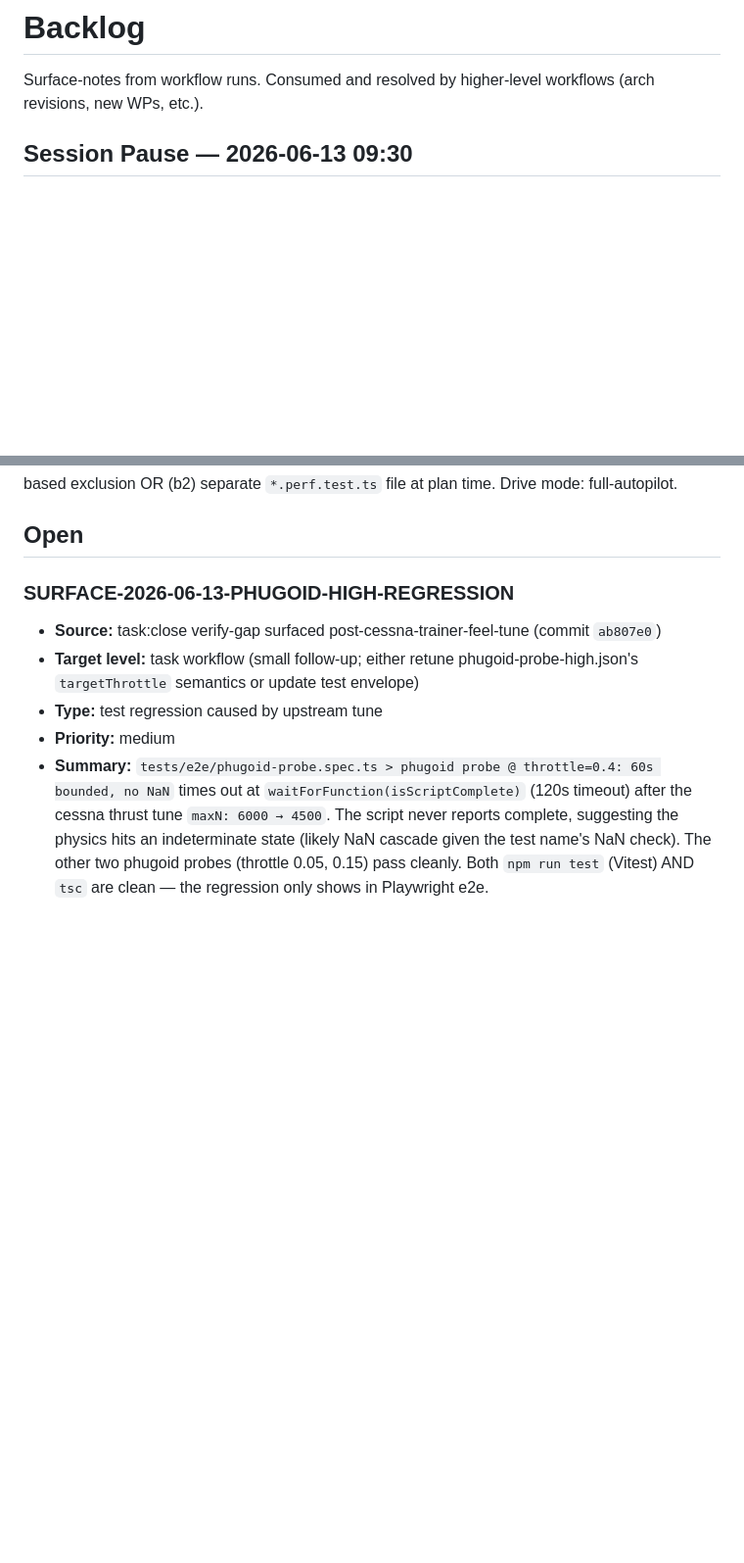
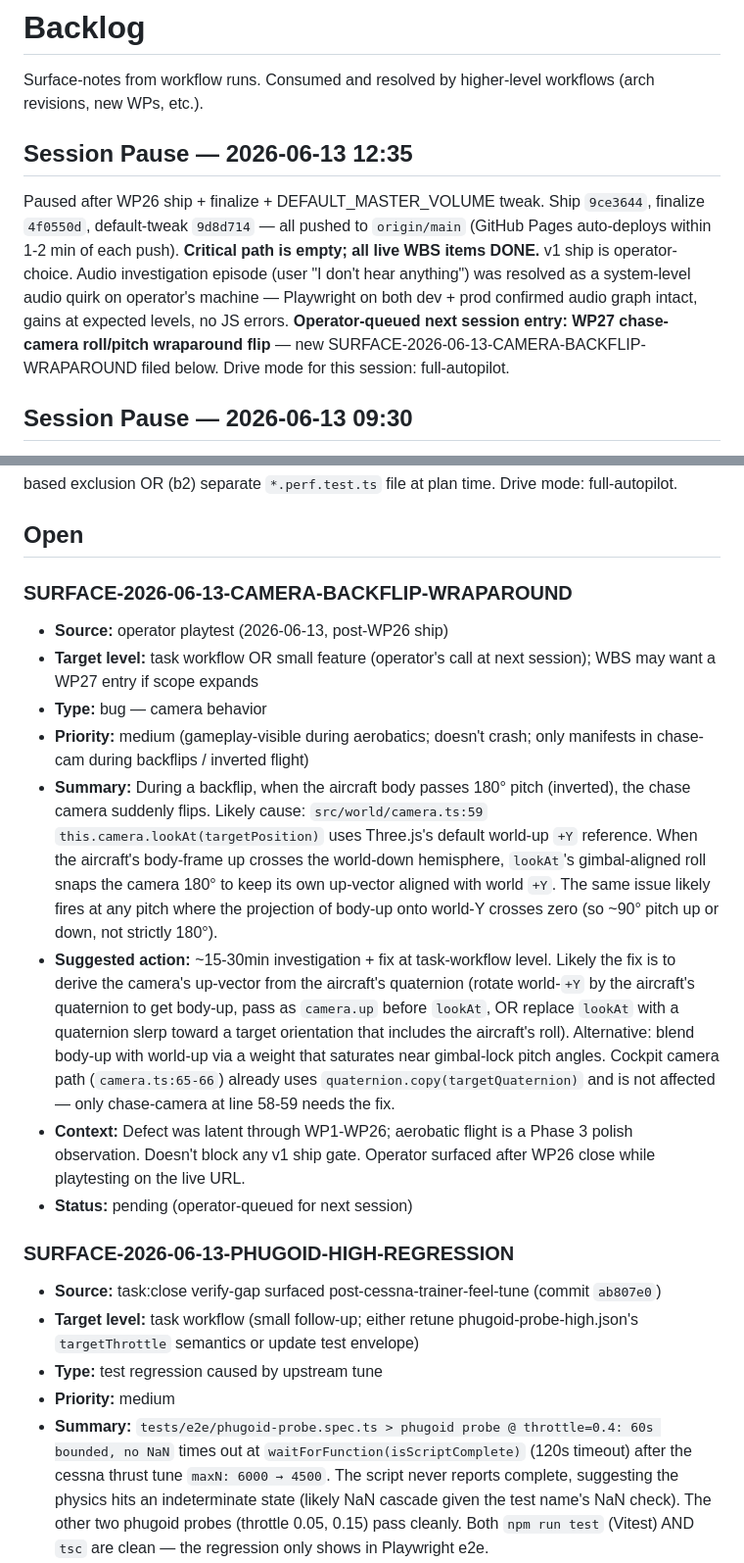
Before and after one commit to StaymanHou/areo-test-proty-1, a Markdown page: workflow/backlog.md, 2 parts joined by grey strips. Shown at 98% size. Rendered like a GitHub page; blank space fills up the shorter version.

```diff
--- a/workflow/backlog.md
+++ b/workflow/backlog.md
@@ -1,6 +1,9 @@
 # Backlog
 
 Surface-notes from workflow runs. Consumed and resolved by higher-level workflows (arch revisions, new WPs, etc.).
+
+## Session Pause — 2026-06-13 12:35
+Paused after WP26 ship + finalize + DEFAULT_MASTER_VOLUME tweak. Ship `9ce3644`, finalize `4f0550d`, default-tweak `9d8d714` — all pushed to `origin/main` (GitHub Pages auto-deploys within 1-2 min of each push). **Critical path is empty; all live WBS items DONE.** v1 ship is operator-choice. Audio investigation episode (user "I don't hear anything") was resolved as a system-level audio quirk on operator's machine — Playwright on both dev + prod confirmed audio graph intact, gains at expected levels, no JS errors. **Operator-queued next session entry: WP27 chase-camera roll/pitch wraparound flip** — new SURFACE-2026-06-13-CAMERA-BACKFLIP-WRAPAROUND filed below. Drive mode for this session: full-autopilot.
 
 ## Session Pause — 2026-06-13 09:30
 Paused after WP22 ship + finalize. Live at https://staymanhou.github.io/areo-test-proty-1/. Ship commit `f8d804b` + close commit `6bc0c00` (local only — operator's call on push). **WP23 playtest DROPPED at finalize** (operator directive — operator handles outside workflow system); critical path now empty, v1 ship is operator-choice. **Operator-queued next: WP24 aircraft selection UI** via feature workflow at next session. WP24 negotiates v1 multi-aircraft exclusion (`roadmap.md:62`) — operator should confirm scope at /feature-spec entry. WP25 read-only control manual + WP26 audio mix (quieter engine + volume control) also queued, non-critical. 3 MAJOR + 4 MINOR code-quality findings from WP22 review-quality auto-backlogged as `SURFACE-2026-06-13-QUALITY-*`. Drive mode for this session: autopilot.
@@ -12,6 +15,16 @@ Paused. See `workflow/.session.md` to resume. 4 commits shipped this session (`7
 Paused. See `workflow/.session.md` to resume. 4 SURFACEs closed this session (-17-02, -24-02, -16-03, -06-01) via 2 task workflows on `main` (`0e4502b` + `f750dc6`). **Operator-queued next session entry point: SURFACE-2026-05-16-02 perf-flake fix** via task workflow — actionable threshold crossed (4 consecutive observations this session, including under a new parallel-verify-auto-load trigger); recommend addressing before the next feature workflow. Pick (b1) Vitest tag-based exclusion OR (b2) separate `*.perf.test.ts` file at plan time. Drive mode: full-autopilot.
 
 ## Open
+
+### SURFACE-2026-06-13-CAMERA-BACKFLIP-WRAPAROUND
+- **Source:** operator playtest (2026-06-13, post-WP26 ship)
+- **Target level:** task workflow OR small feature (operator's call at next session); WBS may want a WP27 entry if scope expands
+- **Type:** bug — camera behavior
+- **Priority:** medium (gameplay-visible during aerobatics; doesn't crash; only manifests in chase-cam during backflips / inverted flight)
+- **Summary:** During a backflip, when the aircraft body passes 180° pitch (inverted), the chase camera suddenly flips. Likely cause: `src/world/camera.ts:59` `this.camera.lookAt(targetPosition)` uses Three.js's default world-up `+Y` reference. When the aircraft's body-frame up crosses the world-down hemisphere, `lookAt`'s gimbal-aligned roll snaps the camera 180° to keep its own up-vector aligned with world `+Y`. The same issue likely fires at any pitch where the projection of body-up onto world-Y crosses zero (so ~90° pitch up or down, not strictly 180°).
+- **Suggested action:** ~15-30min investigation + fix at task-workflow level. Likely the fix is to derive the camera's up-vector from the aircraft's quaternion (rotate world-`+Y` by the aircraft's quaternion to get body-up, pass as `camera.up` before `lookAt`, OR replace `lookAt` with a quaternion slerp toward a target orientation that includes the aircraft's roll). Alternative: blend body-up with world-up via a weight that saturates near gimbal-lock pitch angles. Cockpit camera path (`camera.ts:65-66`) already uses `quaternion.copy(targetQuaternion)` and is not affected — only chase-camera at line 58-59 needs the fix.
+- **Context:** Defect was latent through WP1-WP26; aerobatic flight is a Phase 3 polish observation. Doesn't block any v1 ship gate. Operator surfaced after WP26 close while playtesting on the live URL.
+- **Status:** pending (operator-queued for next session)
 
 ### SURFACE-2026-06-13-PHUGOID-HIGH-REGRESSION
 - **Source:** task:close verify-gap surfaced post-cessna-trainer-feel-tune (commit `ab807e0`)
```
Also changed, not shown: workflow/.session.md (added, +73 -0 lines).
